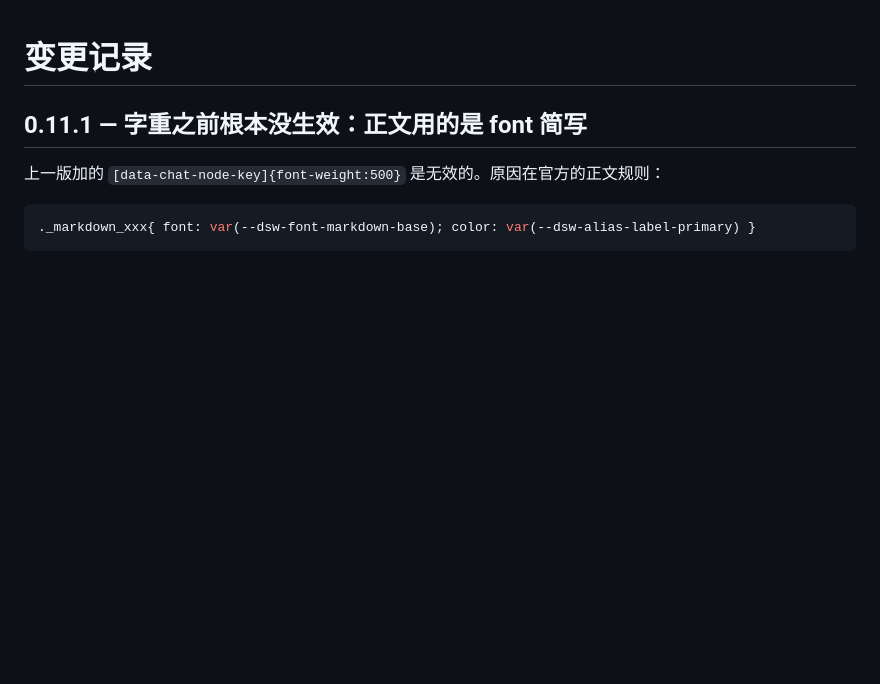
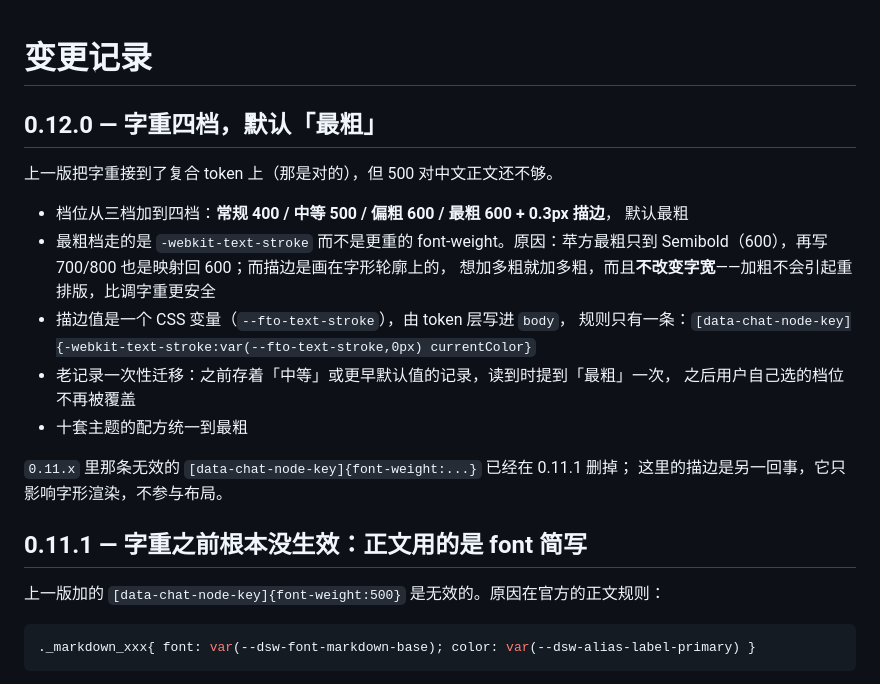
Before and after one commit to realchendahuang/dsh-fitout, a Markdown page: CHANGELOG.md, the part around the change. GitHub-like rendering; blank space fills up the shorter version.

```diff
--- a/CHANGELOG.md
+++ b/CHANGELOG.md
@@ -1,4 +1,22 @@
 # 变更记录
+
+## 0.12.0 — 字重四档，默认「最粗」
+
+上一版把字重接到了复合 token 上（那是对的），但 500 对中文正文还不够。
+
+- 档位从三档加到四档：**常规 400 / 中等 500 / 偏粗 600 / 最粗 600 + 0.3px 描边**，
+  默认最粗
+- 最粗档走的是 `-webkit-text-stroke` 而不是更重的 font-weight。原因：苹方最粗只到
+  Semibold（600），再写 700/800 也是映射回 600；而描边是画在字形轮廓上的，
+  想加多粗就加多粗，而且**不改变字宽**——加粗不会引起重排版，比调字重更安全
+- 描边值是一个 CSS 变量（`--fto-text-stroke`），由 token 层写进 `body`，
+  规则只有一条：`[data-chat-node-key]{-webkit-text-stroke:var(--fto-text-stroke,0px) currentColor}`
+- 老记录一次性迁移：之前存着「中等」或更早默认值的记录，读到时提到「最粗」一次，
+  之后用户自己选的档位不再被覆盖
+- 十套主题的配方统一到最粗
+
+`0.11.x` 里那条无效的 `[data-chat-node-key]{font-weight:...}` 已经在 0.11.1 删掉；
+这里的描边是另一回事，它只影响字形渲染，不参与布局。
 
 ## 0.11.1 — 字重之前根本没生效：正文用的是 font 简写
 
```
Also changed, not shown: README.md (+3 -2 lines), docs/weight.png, 7 other files.
